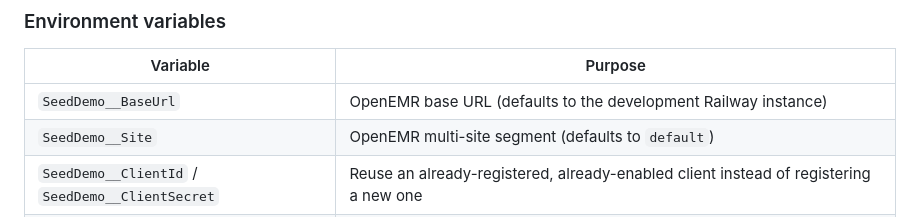
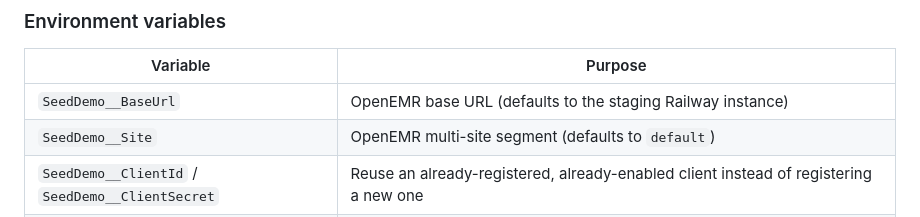
Before and after one commit to adammarquette/agent-forge-copilot, a Markdown page: tools/SeedDemoPatients/README.md, the part around the change. Rendered like a GitHub page.

Commit message:
docs: sync SeedDemoPatients README default to staging Railway instance

```diff
--- a/tools/SeedDemoPatients/README.md
+++ b/tools/SeedDemoPatients/README.md
@@ -46,7 +46,7 @@ written to disk.
 
 | Variable | Purpose |
 |---|---|
-| `SeedDemo__BaseUrl` | OpenEMR base URL (defaults to the development Railway instance) |
+| `SeedDemo__BaseUrl` | OpenEMR base URL (defaults to the staging Railway instance) |
 | `SeedDemo__Site` | OpenEMR multi-site segment (defaults to `default`) |
 | `SeedDemo__ClientId` / `SeedDemo__ClientSecret` | Reuse an already-registered, already-enabled client instead of registering a new one |
 | `SeedDemo__AccessToken` | Skip the whole login flow entirely and use a token you already have (for quick reruns within that token's lifetime) |
```
